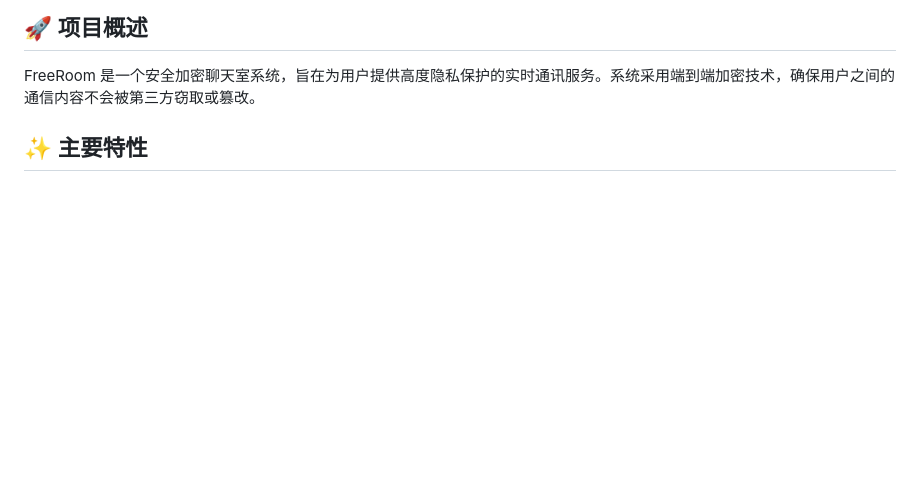
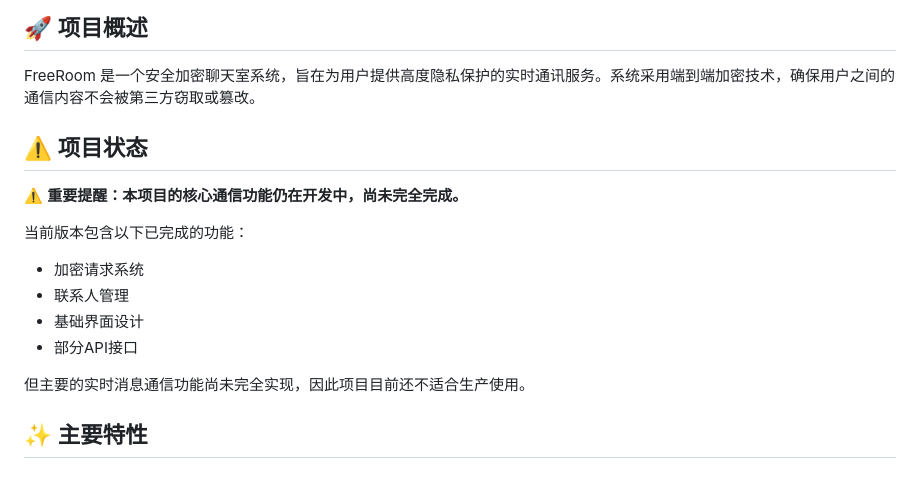
Before and after one commit to Bluecap666/freeroom, a Markdown page: freeroom/README.md, the part around the change. GitHub-like rendering; blank space fills up the shorter version.

Commit message:
:warning: docs: 更新文档，说明项目通信功能尚未完成

```diff
--- a/freeroom/README.md
+++ b/freeroom/README.md
@@ -10,6 +10,18 @@
 ## 🚀 项目概述
 
 FreeRoom 是一个安全加密聊天室系统，旨在为用户提供高度隐私保护的实时通讯服务。系统采用端到端加密技术，确保用户之间的通信内容不会被第三方窃取或篡改。
+
+## ⚠️ 项目状态
+
+⚠️ **重要提醒：本项目的核心通信功能仍在开发中，尚未完全完成。**
+
+当前版本包含以下已完成的功能：
+- 加密请求系统
+- 联系人管理
+- 基础界面设计
+- 部分API接口
+
+但主要的实时消息通信功能尚未完全实现，因此项目目前还不适合生产使用。
 
 ## ✨ 主要特性
 
```
